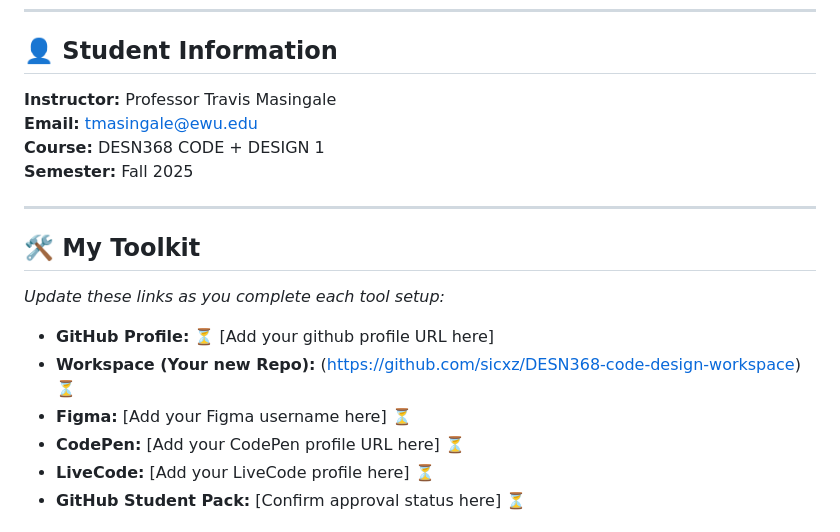
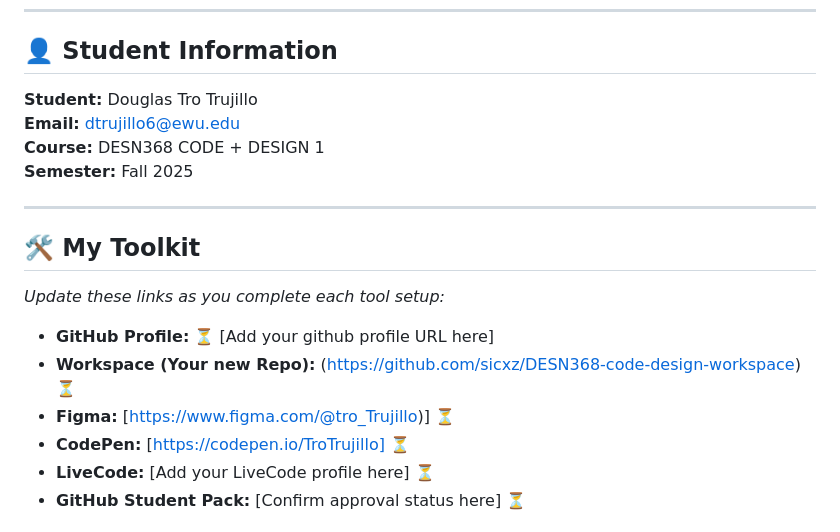
Before and after one commit to dtrujillo6-prog/desn399-wedesign-1-workspace-Tro-Trujillo, a Markdown page: README.md, the part around the change. GitHub-like rendering.

```diff
--- a/README.md
+++ b/README.md
@@ -31,8 +31,8 @@ As you complete each tool setup, **come back and update the "My Toolkit" section
 ---
 
 ## 👤 **Student Information**
-**Instructor:** Professor Travis Masingale
-**Email:** tmasingale@ewu.edu
+**Student:** Douglas Tro Trujillo
+**Email:** dtrujillo6@ewu.edu
 **Course:** DESN368 CODE + DESIGN 1
 **Semester:** Fall 2025
 
@@ -42,8 +42,8 @@ As you complete each tool setup, **come back and update the "My Toolkit" section
 *Update these links as you complete each tool setup:*
 - **GitHub Profile:**  ⏳ [Add your github profile URL here]
 - **Workspace (Your new Repo):** (https://github.com/sicxz/DESN368-code-design-workspace) ⏳
-- **Figma:** [Add your Figma username here] ⏳
-- **CodePen:** [Add your CodePen profile URL here] ⏳
+- **Figma:** [https://www.figma.com/@tro_Trujillo)] ⏳
+- **CodePen:** [https://codepen.io/TroTrujillo] ⏳
 - **LiveCode:** [Add your LiveCode profile here] ⏳
 - **GitHub Student Pack:** [Confirm approval status here] ⏳
 
```
